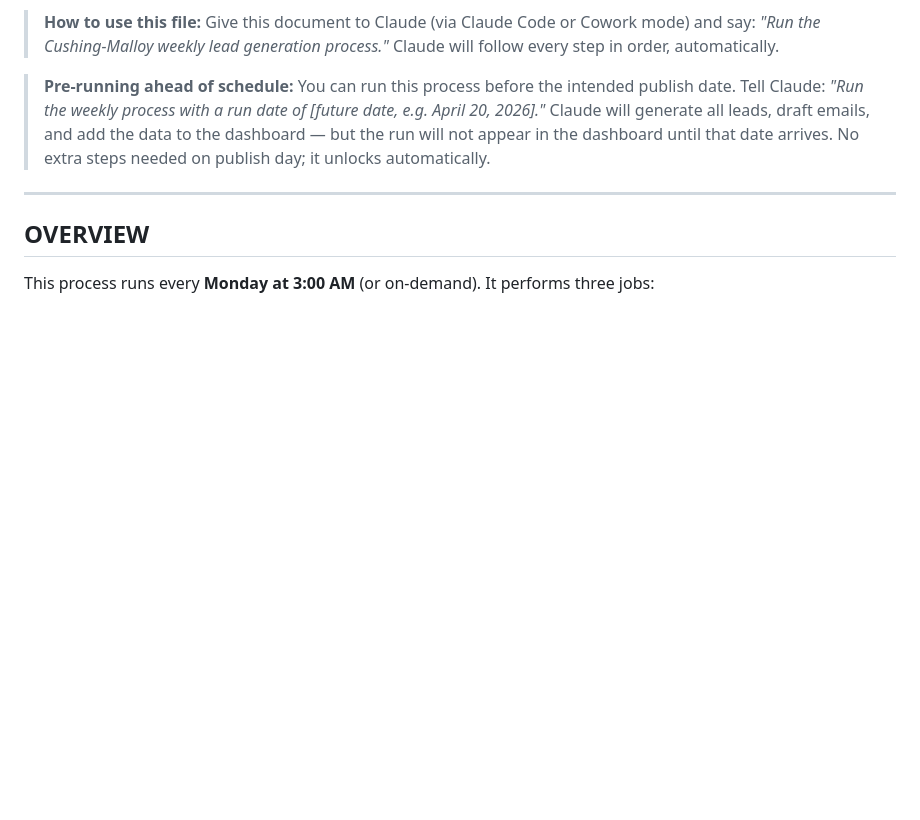
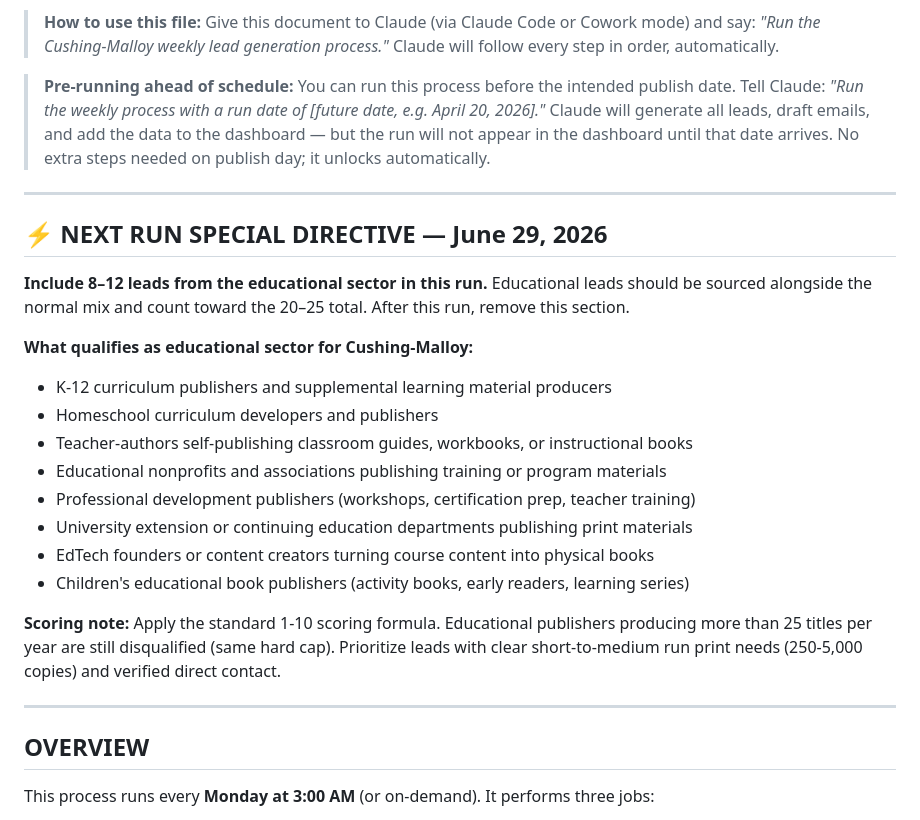
Before and after one commit to dylanfostercoxgp/Cushing-Malloy-Leads, a Markdown page: 03_Documentation/WEEKLY-PROCESS.md, the part around the change. GitHub-like rendering; blank space fills up the shorter version.

Commit message:
Next run directive: include 8-12 educational sector leads (June 29, 2026)

```diff
--- a/03_Documentation/WEEKLY-PROCESS.md
+++ b/03_Documentation/WEEKLY-PROCESS.md
@@ -8,6 +8,24 @@
 > **Pre-running ahead of schedule:** You can run this process before the intended publish date. Tell Claude:
 > *"Run the weekly process with a run date of [future date, e.g. April 20, 2026]."*
 > Claude will generate all leads, draft emails, and add the data to the dashboard — but the run will not appear in the dashboard until that date arrives. No extra steps needed on publish day; it unlocks automatically.
+
+---
+
+## ⚡ NEXT RUN SPECIAL DIRECTIVE — June 29, 2026
+
+**Include 8–12 leads from the educational sector in this run.** Educational leads should be sourced alongside the normal mix and count toward the 20–25 total. After this run, remove this section.
+
+**What qualifies as educational sector for Cushing-Malloy:**
+- K-12 curriculum publishers and supplemental learning material producers
+- Homeschool curriculum developers and publishers
+- Teacher-authors self-publishing classroom guides, workbooks, or instructional books
+- Educational nonprofits and associations publishing training or program materials
+- Professional development publishers (workshops, certification prep, teacher training)
+- University extension or continuing education departments publishing print materials
+- EdTech founders or content creators turning course content into physical books
+- Children's educational book publishers (activity books, early readers, learning series)
+
+**Scoring note:** Apply the standard 1-10 scoring formula. Educational publishers producing more than 25 titles per year are still disqualified (same hard cap). Prioritize leads with clear short-to-medium run print needs (250-5,000 copies) and verified direct contact.
 
 ---
 
```
